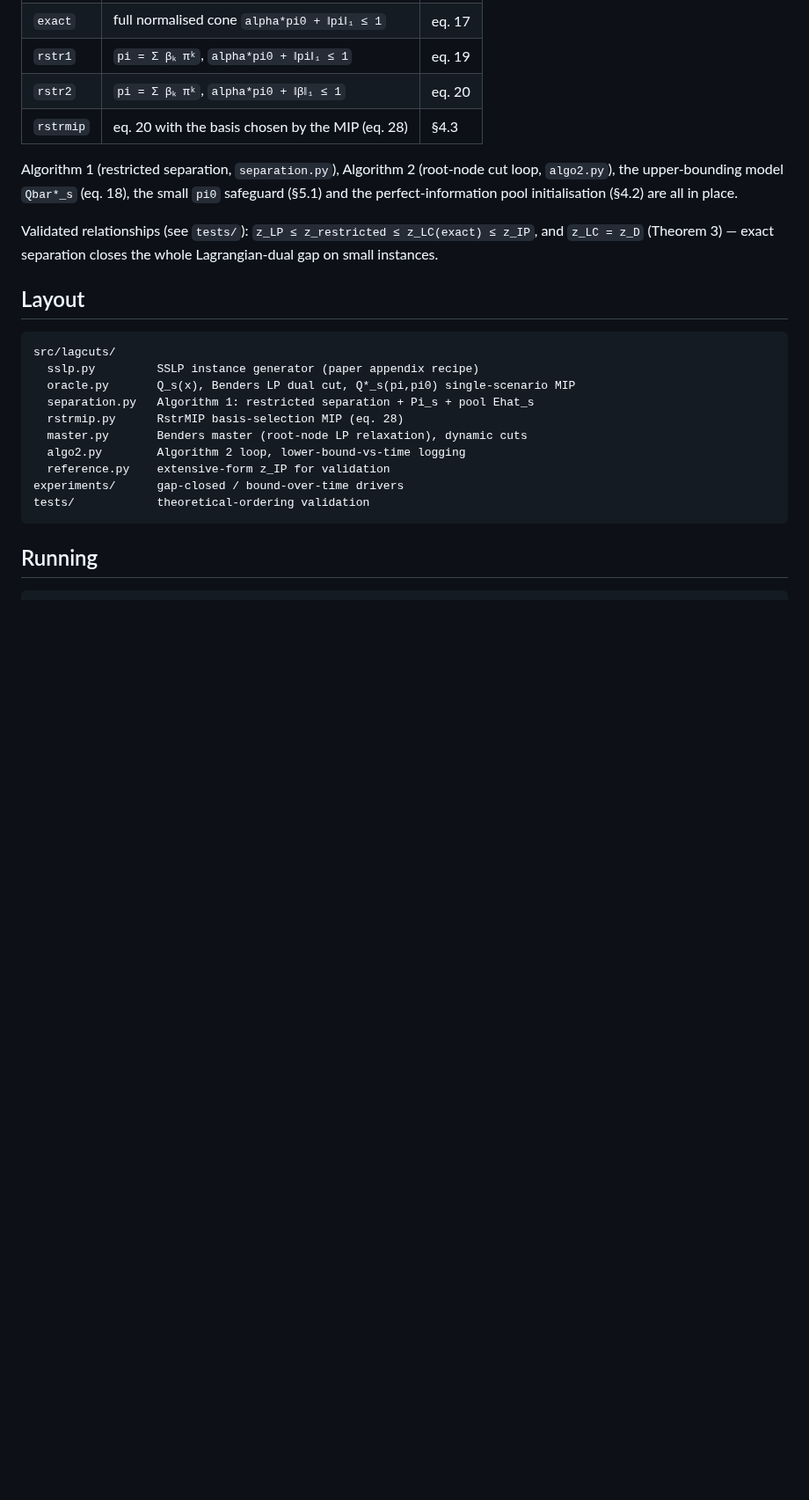
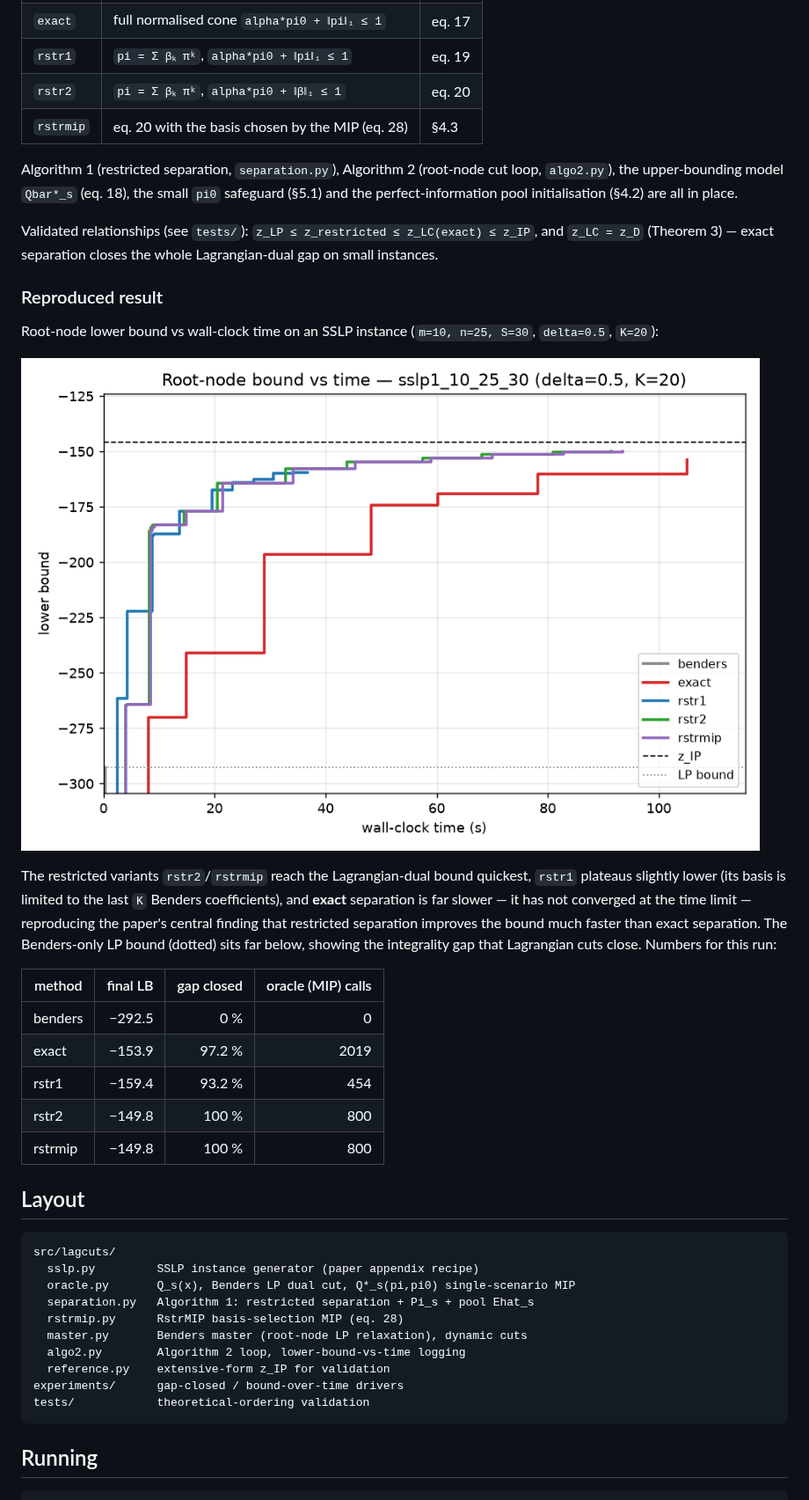
Before and after one commit to jinshuangya/Paper_Implement, a Markdown page: README.md, the part around the change. Shown at 88% size. Drawn GitHub-style; pictures changed too: docs/figures/bound_vs_time_sslp1_10_25_30.png (added); blank space fills up the shorter version.

Commit message:
Add reproduced bound-vs-time figures and README result section
Headline SSLP run (m=10, n=25, S=30): rstr2/rstrmip close 100% of the
Lagrangian-dual gap fastest, rstr1 plateaus slightly lower (basis-limited),
and exact separation does not converge within the time limit -- reproducing
the paper's central efficiency finding.

Co-Authored-By: Claude Opus 4.8 <noreply@anthropic.com>
Claude-Session: https://claude.ai/code/session_01VBbc3aXf3mtXkEN48oJURD

````diff
--- a/README.md
+++ b/README.md
@@ -46,6 +46,29 @@ Validated relationships (see `tests/`): `z_LP ≤ z_restricted ≤ z_LC(exact)
 z_IP`, and `z_LC = z_D` (Theorem 3) — exact separation closes the whole
 Lagrangian-dual gap on small instances.
 
+### Reproduced result
+
+Root-node lower bound vs wall-clock time on an SSLP instance
+(`m=10, n=25, S=30`, `delta=0.5`, `K=20`):
+
+![bound vs time](docs/figures/bound_vs_time_sslp1_10_25_30.png)
+
+The restricted variants `rstr2`/`rstrmip` reach the Lagrangian-dual bound
+quickest, `rstr1` plateaus slightly lower (its basis is limited to the last `K`
+Benders coefficients), and **exact** separation is far slower — it has not
+converged at the time limit — reproducing the paper's central finding that
+restricted separation improves the bound much faster than exact separation. The
+Benders-only LP bound (dotted) sits far below, showing the integrality gap that
+Lagrangian cuts close. Numbers for this run:
+
+| method  | final LB | gap closed | oracle (MIP) calls |
+|---------|---------:|-----------:|-------------------:|
+| benders | −292.5   |       0 %  |          0 |
+| exact   | −153.9   |    97.2 %  |       2019 |
+| rstr1   | −159.4   |    93.2 %  |        454 |
+| rstr2   | −149.8   |     100 %  |        800 |
+| rstrmip | −149.8   |     100 %  |        800 |
+
 ## Layout
 
 ```
````
Also changed, not shown: docs/figures/bound_vs_time_sslp1_8_15_15.png (added), 1 other file.
